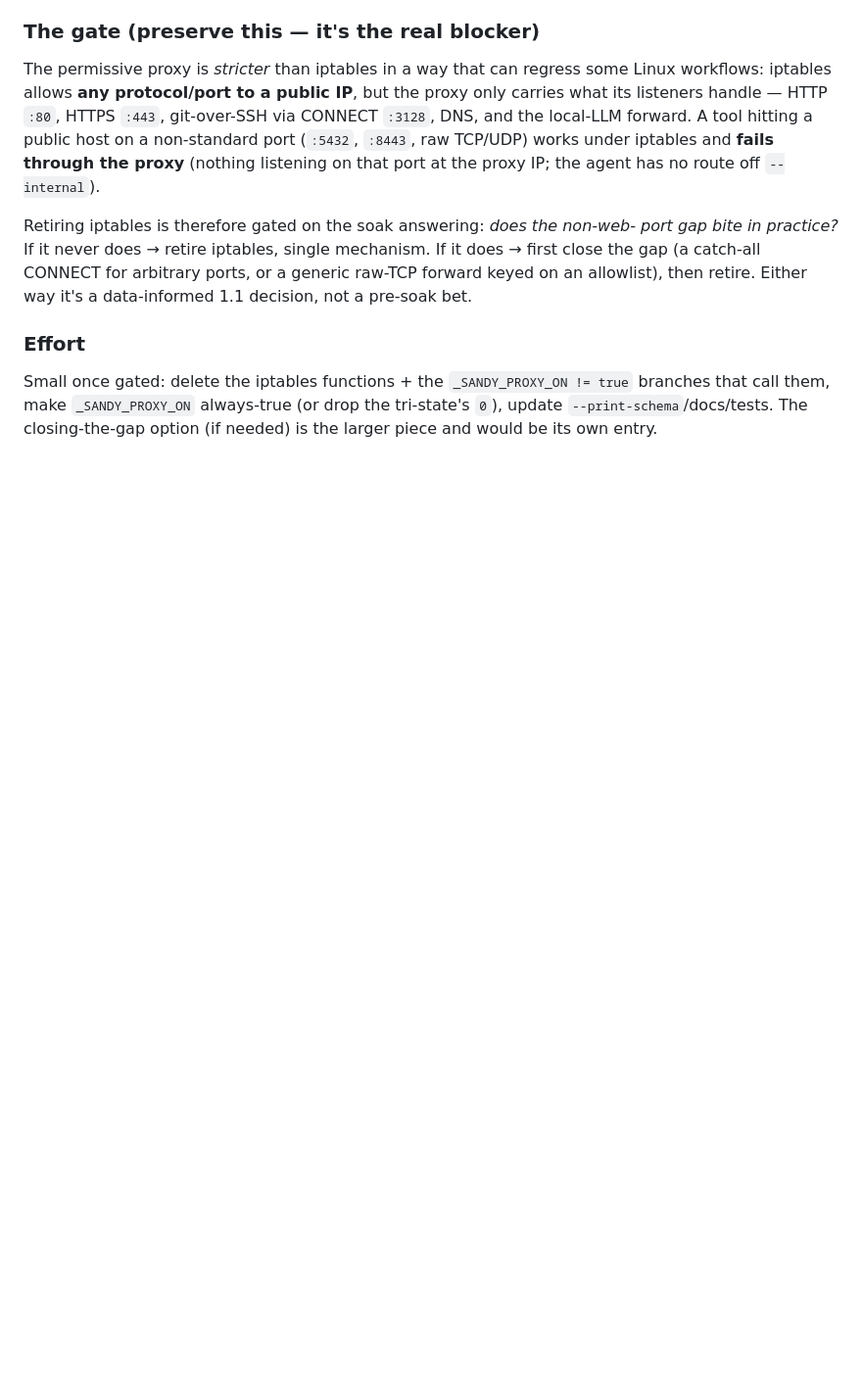
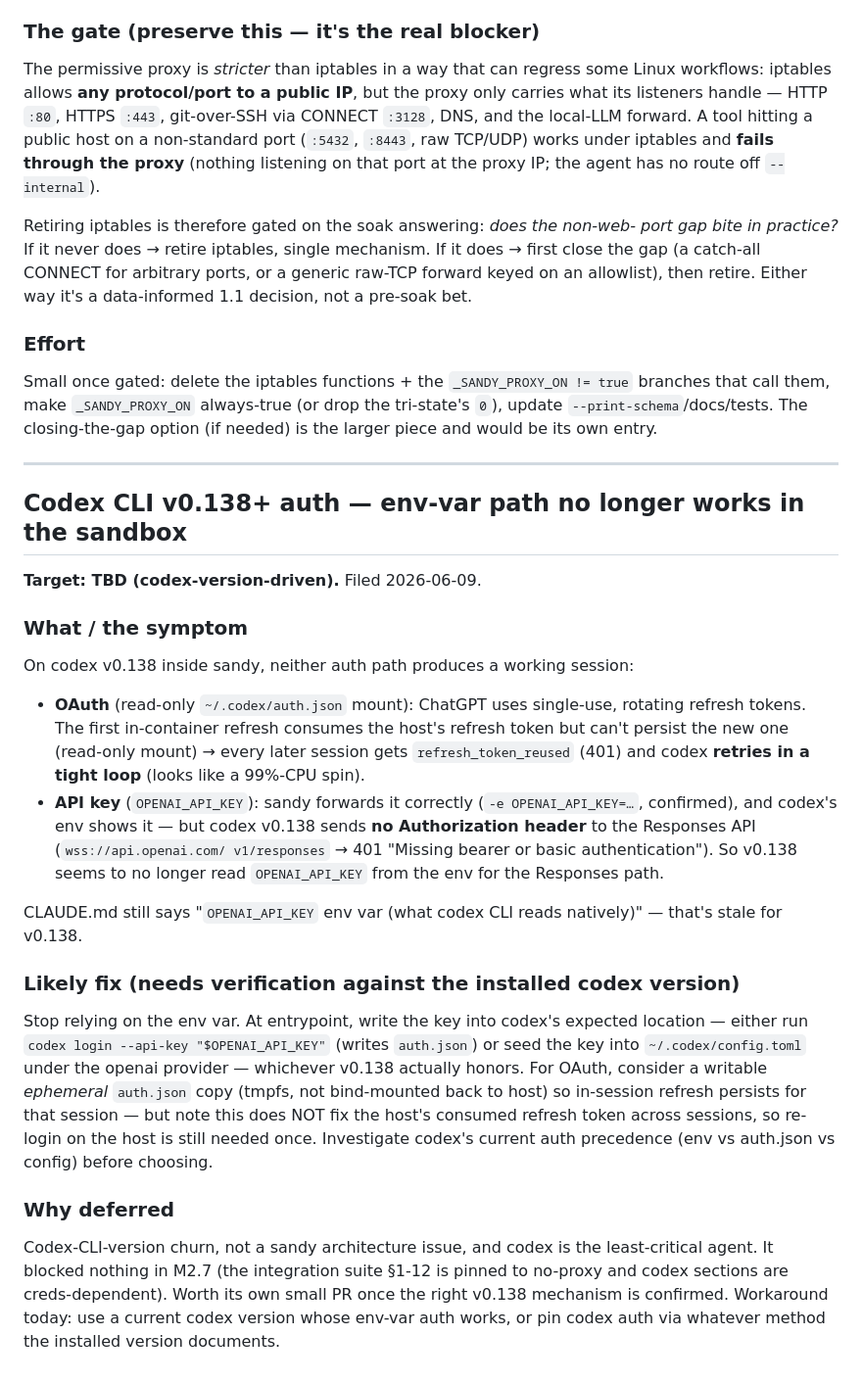
Before and after one commit to rappdw/sandy, a Markdown page: POST_1.0_IDEAS.md, the part around the change. Shown at 98% size. GitHub-like rendering; blank space fills up the shorter version.

```diff
--- a/POST_1.0_IDEAS.md
+++ b/POST_1.0_IDEAS.md
@@ -188,3 +188,48 @@ Small once gated: delete the iptables functions + the `_SANDY_PROXY_ON != true`
 branches that call them, make `_SANDY_PROXY_ON` always-true (or drop the
 tri-state's `0`), update `--print-schema`/docs/tests. The closing-the-gap option
 (if needed) is the larger piece and would be its own entry.
+
+---
+
+## Codex CLI v0.138+ auth — env-var path no longer works in the sandbox
+
+**Target: TBD (codex-version-driven).** Filed 2026-06-09.
+
+### What / the symptom
+
+On codex v0.138 inside sandy, neither auth path produces a working session:
+
+- **OAuth** (read-only `~/.codex/auth.json` mount): ChatGPT uses single-use,
+  rotating refresh tokens. The first in-container refresh consumes the host's
+  refresh token but can't persist the new one (read-only mount) → every later
+  session gets `refresh_token_reused` (401) and codex **retries in a tight loop**
+  (looks like a 99%-CPU spin).
+- **API key** (`OPENAI_API_KEY`): sandy forwards it correctly
+  (`-e OPENAI_API_KEY=…`, confirmed), and codex's env shows it — but codex v0.138
+  sends **no Authorization header** to the Responses API (`wss://api.openai.com/
+  v1/responses` → 401 "Missing bearer or basic authentication"). So v0.138 seems
+  to no longer read `OPENAI_API_KEY` from the env for the Responses path.
+
+CLAUDE.md still says "`OPENAI_API_KEY` env var (what codex CLI reads natively)" —
+that's stale for v0.138.
+
+### Likely fix (needs verification against the installed codex version)
+
+Stop relying on the env var. At entrypoint, write the key into codex's expected
+location — either run `codex login --api-key "$OPENAI_API_KEY"` (writes
+`auth.json`) or seed the key into `~/.codex/config.toml` under the openai
+provider — whichever v0.138 actually honors. For OAuth, consider a writable
+*ephemeral* `auth.json` copy (tmpfs, not bind-mounted back to host) so in-session
+refresh persists for that session — but note this does NOT fix the host's
+consumed refresh token across sessions, so re-login on the host is still needed
+once. Investigate codex's current auth precedence (env vs auth.json vs config)
+before choosing.
+
+### Why deferred
+
+Codex-CLI-version churn, not a sandy architecture issue, and codex is the
+least-critical agent. It blocked nothing in M2.7 (the integration suite §1-12 is
+pinned to no-proxy and codex sections are creds-dependent). Worth its own small
+PR once the right v0.138 mechanism is confirmed. Workaround today: use a current
+codex version whose env-var auth works, or pin codex auth via whatever method
+the installed version documents.
```
Also changed, not shown: M2.7_HANDOFF.md (added, +107 -0 lines).
